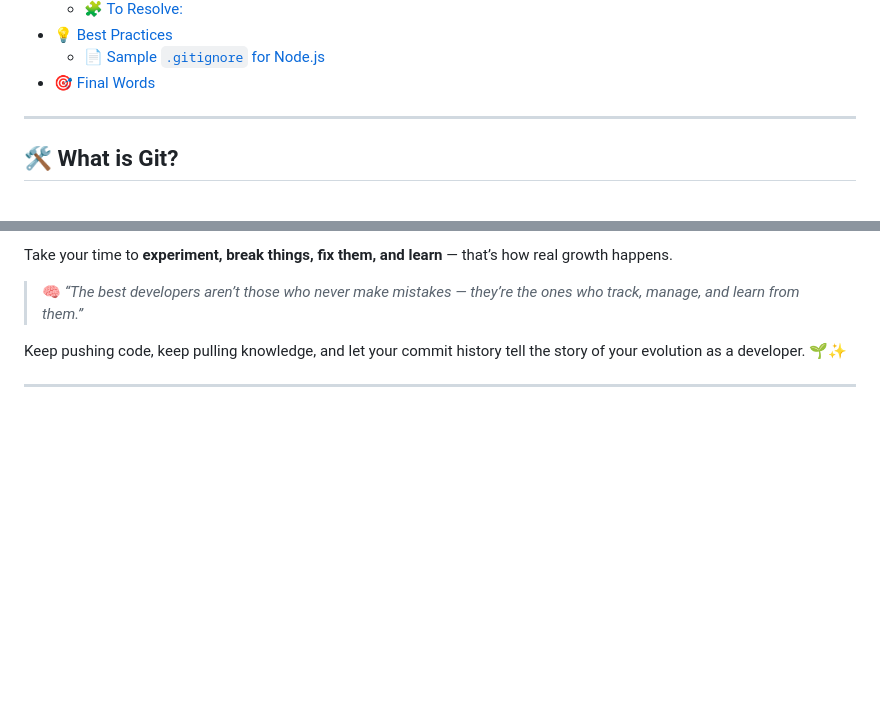
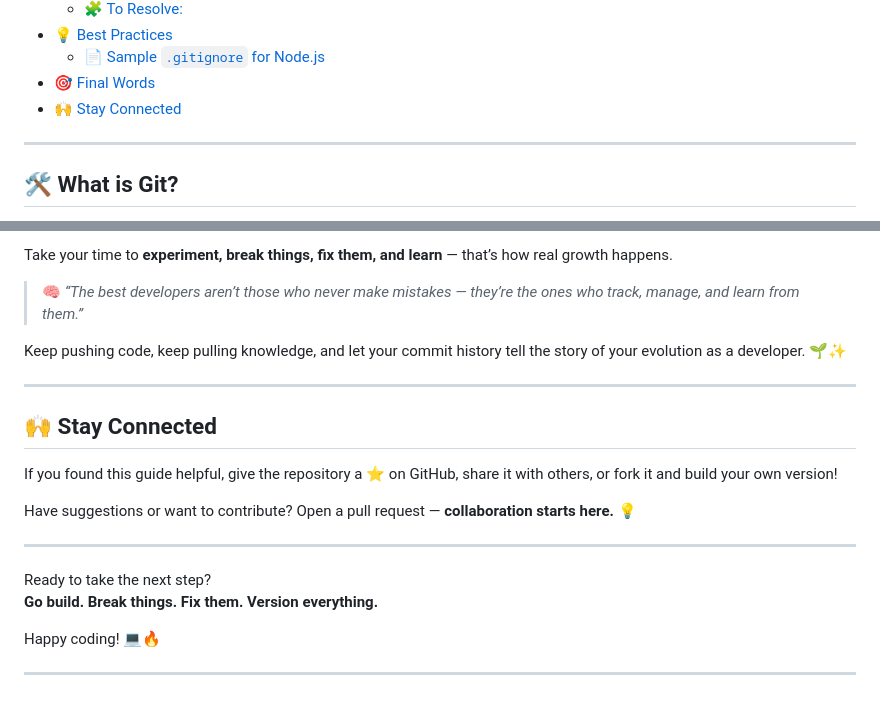
Before and after one commit to atharvbyadav/Git-GitHub, a Markdown page: README.md, 2 parts joined by grey strips. GitHub-like rendering; blank space fills up the shorter version.

```diff
--- a/README.md
+++ b/README.md
@@ -80,6 +80,7 @@ Welcome to your **all-in-one guide** to mastering Git and GitHub! Whether you're
 - [💡 Best Practices](#-best-practices)
   - [📄 Sample `.gitignore` for Node.js](#-sample-gitignore-for-nodejs)
 - [🎯 Final Words](#-final-words)
+- [🙌 Stay Connected](#-stay-connected)
 
 ---
 
@@ -573,3 +574,18 @@ Take your time to **experiment, break things, fix them, and learn** — that’s
 Keep pushing code, keep pulling knowledge, and let your commit history tell the story of your evolution as a developer. 🌱✨
 
 ---
+
+## 🙌 Stay Connected
+
+If you found this guide helpful, give the repository a ⭐ on GitHub, share it with others, or fork it and build your own version!
+
+Have suggestions or want to contribute? Open a pull request — **collaboration starts here.** 💡
+
+---
+
+Ready to take the next step?
+**Go build. Break things. Fix them. Version everything.**
+
+Happy coding! 💻🔥
+
+---
```
